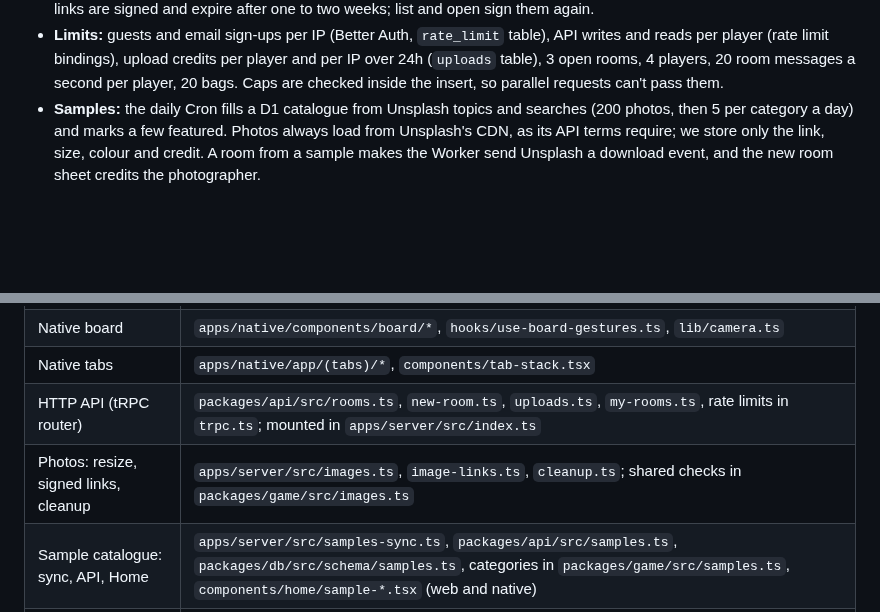
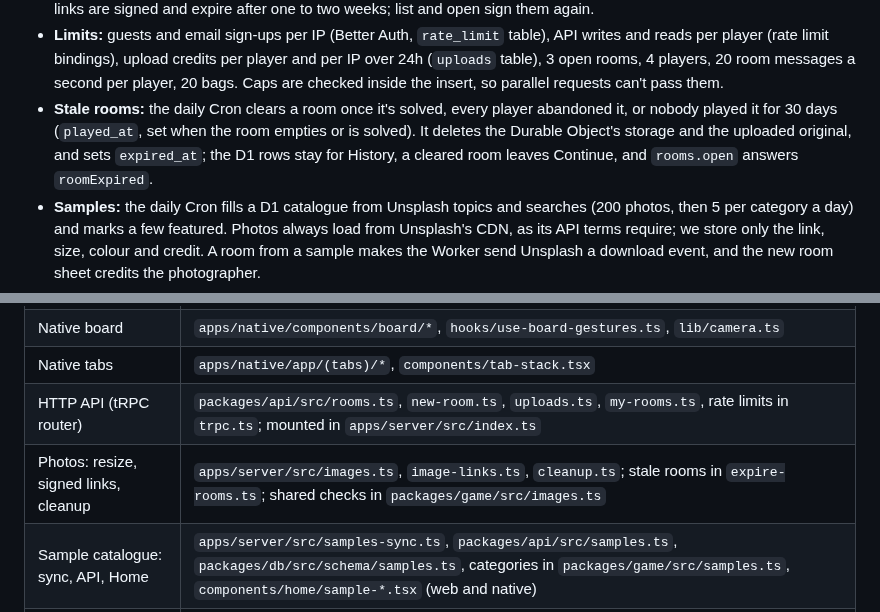
Before and after one commit to fatihkayan20/piecemates, a Markdown page: ARCHITECTURE.md, 2 parts joined by grey strips. Rendered like a GitHub page; blank space fills up the shorter version.

Commit message:
docs(architecture): daily cleanup of stale rooms

```diff
--- a/ARCHITECTURE.md
+++ b/ARCHITECTURE.md
@@ -74,6 +74,7 @@ flowchart LR
 - **What is stored where:** live piece state lives in the Durable Object's storage (one `state` key per room). D1 only indexes rooms: who owns them, who played (and who abandoned), the seed and grid, play time and whether it's solved (for Continue and History).
 - **The server only touches pixels for uploads:** piece shapes come from `(seed, rows, cols)`, so every client cuts the same puzzle from the image URL. An uploaded photo goes from the device straight to R2; the Worker checks its real format and size, then serves WebP at the width asked for (steps of 256, up to 3072), made once and kept in R2. Photo links are signed and expire after one to two weeks; list and open sign them again.
 - **Limits:** guests and email sign-ups per IP (Better Auth, `rate_limit` table), API writes and reads per player (rate limit bindings), upload credits per player and per IP over 24h (`uploads` table), 3 open rooms, 4 players, 20 room messages a second per player, 20 bags. Caps are checked inside the insert, so parallel requests can't pass them.
+- **Stale rooms:** the daily Cron clears a room once it's solved, every player abandoned it, or nobody played it for 30 days (`played_at`, set when the room empties or is solved). It deletes the Durable Object's storage and the uploaded original, and sets `expired_at`; the D1 rows stay for History, a cleared room leaves Continue, and `rooms.open` answers `roomExpired`.
 - **Samples:** the daily Cron fills a D1 catalogue from Unsplash topics and searches (200 photos, then 5 per category a day) and marks a few featured. Photos always load from Unsplash's CDN, as its API terms require; we store only the link, size, colour and credit. A room from a sample makes the Worker send Unsplash a download event, and the new room sheet credits the photographer.
 - **Per device, never sent:** the camera, which bag I'm looking at, my tidy positions, and my settings (table colour, sounds, haptics, music).
 
@@ -152,7 +154,7 @@ sequenceDiagram
 | Native board | `apps/native/components/board/*`, `hooks/use-board-gestures.ts`, `lib/camera.ts` |
 | Native tabs | `apps/native/app/(tabs)/*`, `components/tab-stack.tsx` |
 | HTTP API (tRPC router) | `packages/api/src/rooms.ts`, `new-room.ts`, `uploads.ts`, `my-rooms.ts`, rate limits in `trpc.ts`; mounted in `apps/server/src/index.ts` |
-| Photos: resize, signed links, cleanup | `apps/server/src/images.ts`, `image-links.ts`, `cleanup.ts`; shared checks in `packages/game/src/images.ts` |
+| Photos: resize, signed links, cleanup | `apps/server/src/images.ts`, `image-links.ts`, `cleanup.ts`; stale rooms in `expire-rooms.ts`; shared checks in `packages/game/src/images.ts` |
 | Sample catalogue: sync, API, Home | `apps/server/src/samples-sync.ts`, `packages/api/src/samples.ts`, `packages/db/src/schema/samples.ts`, categories in `packages/game/src/samples.ts`, `components/home/sample-*.tsx` (web and native) |
 | Sign-in limits and name rules | `packages/auth/src/index.ts`, `needsName` in `packages/game/src/types.ts` |
 | API client and query cache | `packages/client/src/api.ts` |
```
Also changed, not shown: other parts of ARCHITECTURE.md (+4 -3 lines).
